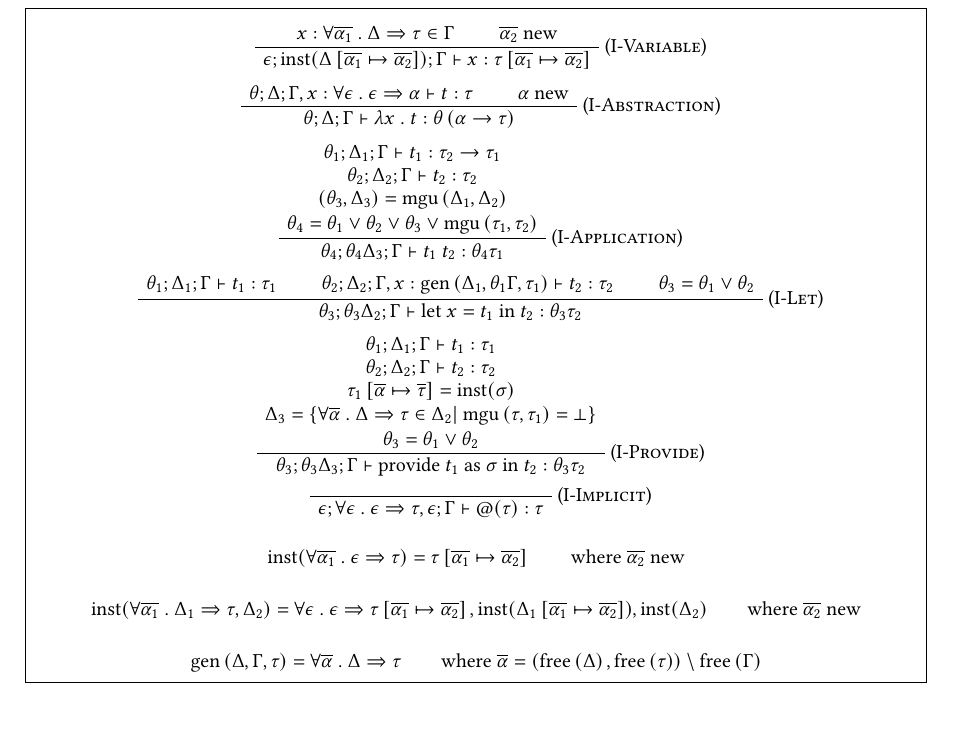
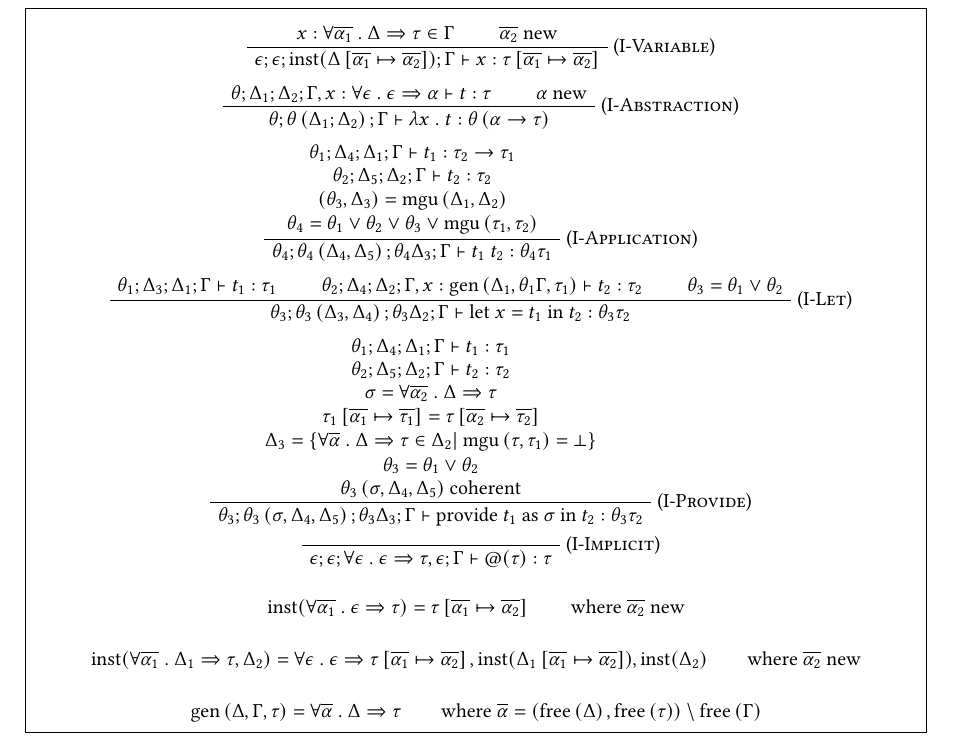
Before and after one commit to stepchowfun/polymorphism-paper, a LaTeX paper (main.tex): part of page 4 of 4, cut so that both start at the same text, the shorter picture padded with empty space. Compiled offline with pdfLaTeX.

Commit message:
Add provided polytypes list in inference rules

```diff
--- a/main.tex
+++ b/main.tex
@@ -330,40 +330,40 @@
           \AxiomC{$\hastype{x}{\tabs{\overline{\alpha_1}}{\Delta}{\tau}} \in \Gamma$}
           \AxiomC{$\overline{\alpha_2}$ new}
         \RightLabel{(\textsc{I-Variable})}
-        \BinaryInfC{$\entails{\epsilon; \inst{\sub{\Delta}{\overline{\alpha_1}}{\overline{\alpha_2}}}; \Gamma}{\hastype{x}{\sub{\tau}{\overline{\alpha_1}}{\overline{\alpha_2}}}}$}
+        \BinaryInfC{$\entails{\epsilon; \epsilon; \inst{\sub{\Delta}{\overline{\alpha_1}}{\overline{\alpha_2}}}; \Gamma}{\hastype{x}{\sub{\tau}{\overline{\alpha_1}}{\overline{\alpha_2}}}}$}
       \end{prooftree}
 
       \begin{prooftree}
-          \AxiomC{$\entails{\theta; \Delta; \Gamma, \hastype{x}{\tabs{\epsilon}{\epsilon}{\alpha}}}{\hastype{t}{\tau}}$}
+          \AxiomC{$\entails{\theta; \Delta_1; \Delta_2; \Gamma, \hastype{x}{\tabs{\epsilon}{\epsilon}{\alpha}}}{\hastype{t}{\tau}}$}
           \AxiomC{$\alpha$ new}
         \RightLabel{(\textsc{I-Abstraction})}
-        \BinaryInfC{$\entails{\theta; \Delta; \Gamma}{\hastype{\labs{x}{t}}{\theta \left( \larrow{\alpha}{\tau}} \right) }$}
+        \BinaryInfC{$\entails{\theta; \theta \left( \Delta_1; \Delta_2 \right); \Gamma}{\hastype{\labs{x}{t}}{\theta \left( \larrow{\alpha}{\tau}} \right) }$}
       \end{prooftree}
 
       \begin{prooftree}
-          \AxiomC{\Shortstack[c]{{$\entails{\theta_1; \Delta_1; \Gamma}{\hastype{t_1}{\larrow{\tau_2}{\tau_1}}}$} {$\entails{\theta_2; \Delta_2; \Gamma}{\hastype{t_2}{\tau_2}}$} {$\left( \theta_3, \Delta_3 \right) = \mgu{\Delta_1}{\Delta_2}$} {$\theta_4 = \lub{\lub{\lub{\theta_1}{\theta_2}}{\theta_3}}{\mgu{\tau_1}{\tau_2}}$}}}
+          \AxiomC{\Shortstack[c]{{$\entails{\theta_1; \Delta_4; \Delta_1; \Gamma}{\hastype{t_1}{\larrow{\tau_2}{\tau_1}}}$} {$\entails{\theta_2; \Delta_5; \Delta_2; \Gamma}{\hastype{t_2}{\tau_2}}$} {$\left( \theta_3, \Delta_3 \right) = \mgu{\Delta_1}{\Delta_2}$} {$\theta_4 = \lub{\lub{\lub{\theta_1}{\theta_2}}{\theta_3}}{\mgu{\tau_1}{\tau_2}}$}}}
         \RightLabel{(\textsc{I-Application})}
-        \UnaryInfC{$\entails{\theta_4; \theta_4 \Delta_3; \Gamma}{\hastype{\app{t_1}{t_2}}{\theta_4 \tau_1}}$}
+        \UnaryInfC{$\entails{\theta_4; \theta_4 \left( \Delta_4, \Delta_5 \right); \theta_4 \Delta_3; \Gamma}{\hastype{\app{t_1}{t_2}}{\theta_4 \tau_1}}$}
       \end{prooftree}
 
       \begin{prooftree}
-          \AxiomC{$\entails{\theta_1; \Delta_1; \Gamma}{\hastype{t_1}{\tau_1}}$}
-          \AxiomC{$\entails{\theta_2; \Delta_2; \Gamma, \hastype{x}{\generalize{\Delta_1}{\theta_1 \Gamma}{\tau_1}}}{\hastype{t_2}{\tau_2}}$}
+          \AxiomC{$\entails{\theta_1; \Delta_3; \Delta_1; \Gamma}{\hastype{t_1}{\tau_1}}$}
+          \AxiomC{$\entails{\theta_2; \Delta_4; \Delta_2; \Gamma, \hastype{x}{\generalize{\Delta_1}{\theta_1 \Gamma}{\tau_1}}}{\hastype{t_2}{\tau_2}}$}
           \AxiomC{$\theta_3 = \lub{\theta_1}{\theta_2}$}
         \RightLabel{(\textsc{I-Let})}
-        \TrinaryInfC{$\entails{\theta_3; \theta_3 \Delta_2; \Gamma}{\hastype{\llet{x}{t_1}{t_2}}{\theta_3 \tau_2}}$}
+        \TrinaryInfC{$\entails{\theta_3; \theta_3 \left( \Delta_3, \Delta_4 \right); \theta_3 \Delta_2; \Gamma}{\hastype{\llet{x}{t_1}{t_2}}{\theta_3 \tau_2}}$}
       \end{prooftree}
 
       \begin{prooftree}
-        \AxiomC{\Shortstack[c]{{$\entails{\theta_1; \Delta_1; \Gamma}{\hastype{t_1}{\tau_1}}$} {$\entails{\theta_2; \Delta_2; \Gamma}{\hastype{t_2}{\tau_2}}$} {$\sub{\tau_1}{\overline{\alpha}}{\overline{\tau}} = \inst{\sigma}$} {$\Delta_3 = \{ \tabs{\overline{\alpha}}{\Delta}{\tau} \in \Delta_2 | \ \mgu{\tau}{\tau_1} = \bot \}$} {$\theta_3 = \lub{\theta_1}{\theta_2}$}}}
+          \AxiomC{\Shortstack[c]{{$\entails{\theta_1; \Delta_4; \Delta_1; \Gamma}{\hastype{t_1}{\tau_1}}$} {$\entails{\theta_2; \Delta_5; \Delta_2; \Gamma}{\hastype{t_2}{\tau_2}}$} {$\sigma = \tabs{\overline{\alpha_2}}{\Delta}{\tau}$} {$\sub{\tau_1}{\overline{\alpha_1}}{\overline{\tau_1}} = \sub{\tau}{\overline{\alpha_2}}{\overline{\tau_2}}$} {$\Delta_3 = \{ \tabs{\overline{\alpha}}{\Delta}{\tau} \in \Delta_2 | \ \mgu{\tau}{\tau_1} = \bot \}$} {$\theta_3 = \lub{\theta_1}{\theta_2}$} {$\theta_3 \left( \sigma, \Delta_4, \Delta_5 \right)$ coherent}}}
         \RightLabel{(\textsc{I-Provide})}
-        \UnaryInfC{$\entails{\theta_3; \theta_3 \Delta_3; \Gamma}{\hastype{\provide{t_1}{\sigma}{t_2}}{\theta_3 \tau_2}}$}
+        \UnaryInfC{$\entails{\theta_3; \theta_3 \left( \sigma, \Delta_4, \Delta_5 \right); \theta_3 \Delta_3; \Gamma}{\hastype{\provide{t_1}{\sigma}{t_2}}{\theta_3 \tau_2}}$}
       \end{prooftree}
 
       \begin{prooftree}
         \AxiomC{}
         \RightLabel{(\textsc{I-Implicit})}
-        \UnaryInfC{$\entails{\epsilon; \tabs{\epsilon}{\epsilon}{\tau}, \epsilon; \Gamma}{\hastype{\implicit{\tau}}{\tau}}$}
+        \UnaryInfC{$\entails{\epsilon; \epsilon; \tabs{\epsilon}{\epsilon}{\tau}, \epsilon; \Gamma}{\hastype{\implicit{\tau}}{\tau}}$}
       \end{prooftree}
 
       \[ \inst{\tabs{\overline{\alpha_1}}{\epsilon}{\tau}} = \sub{\tau}{\overline{\alpha_1}}{\overline{\alpha_2}} \qquad \text{where } \overline{\alpha_2} \text{ new} \]
```
